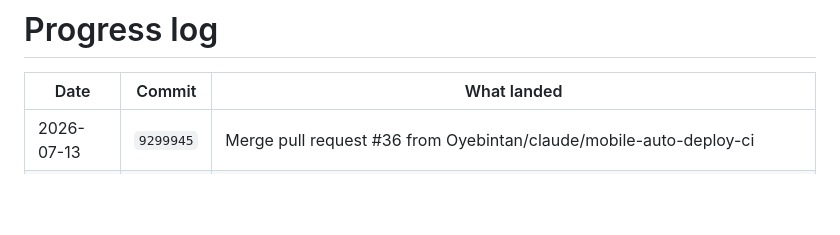
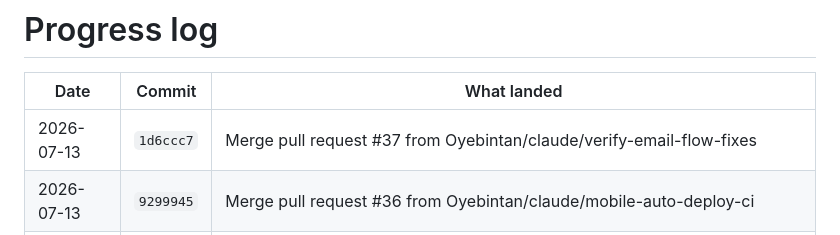
Before and after one commit to Oyebintan/Siwes-Finder, a Markdown page: PROGRESS.md, the part around the change. GitHub-like rendering; blank space fills up the shorter version.

Commit message:
chore(progress): log 1d6ccc7 [skip ci]

```diff
--- a/PROGRESS.md
+++ b/PROGRESS.md
@@ -7,6 +7,7 @@
 
 | Date | Commit | What landed |
 |---|---|---|
+| 2026-07-13 | `1d6ccc7` | Merge pull request #37 from Oyebintan/claude/verify-email-flow-fixes |
 | 2026-07-13 | `9299945` | Merge pull request #36 from Oyebintan/claude/mobile-auto-deploy-ci |
 | 2026-07-13 | `cf9359c` | Merge pull request #35 from Oyebintan/claude/email-verification |
 | 2026-07-13 | `4a368c1` | fix: land the engagement batch + EAS Update config on main |
```
